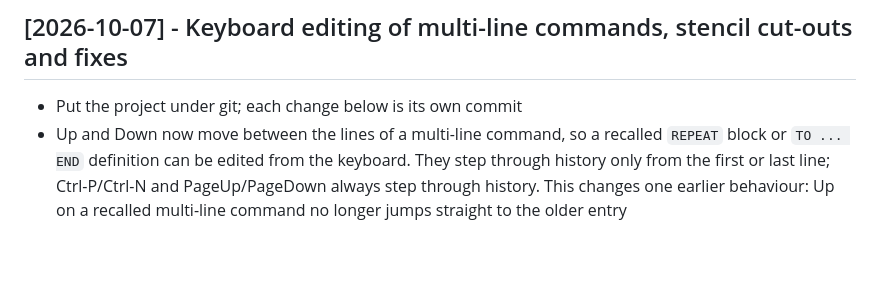
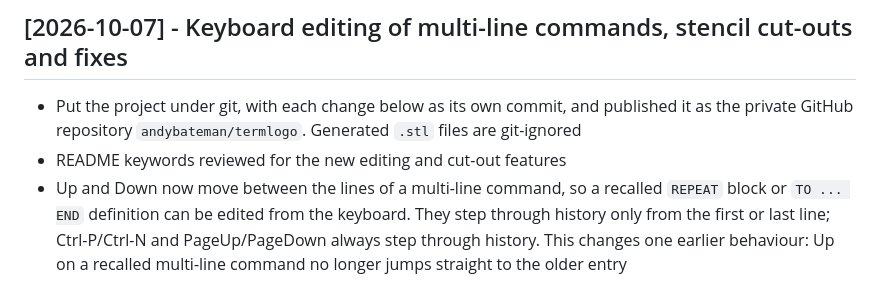
Before and after one commit to andybateman/termlogo, a Markdown page: CHANGELOG.md, the part around the change. GitHub-like rendering; blank space fills up the shorter version.

```diff
--- a/CHANGELOG.md
+++ b/CHANGELOG.md
@@ -1,7 +1,8 @@
 # Changelog - Terminal Logo Turtle
 
 ## [2026-10-07] - Keyboard editing of multi-line commands, stencil cut-outs and fixes
-- Put the project under git; each change below is its own commit
+- Put the project under git, with each change below as its own commit, and published it as the private GitHub repository `andybateman/termlogo`. Generated `.stl` files are git-ignored
+- README keywords reviewed for the new editing and cut-out features
 - Up and Down now move between the lines of a multi-line command, so a recalled `REPEAT` block or `TO ... END` definition can be edited from the keyboard. They step through history only from the first or last line; Ctrl-P/Ctrl-N and PageUp/PageDown always step through history. This changes one earlier behaviour: Up on a recalled multi-line command no longer jumps straight to the older entry
 - Alt+Enter adds a line break at the cursor (Shift+Enter too where the terminal reports it). Home, End, Ctrl-U and Ctrl-K act on the current line; a second Home or End goes to the start or end of the command. Edits to recalled entries are kept while moving through history. A click past the end of a wrapped row no longer lands on the next row
 - `STENCIL "name` adds `.stl` when the name does not end with it
```
Also changed, not shown: README.md (+6 -5 lines).
